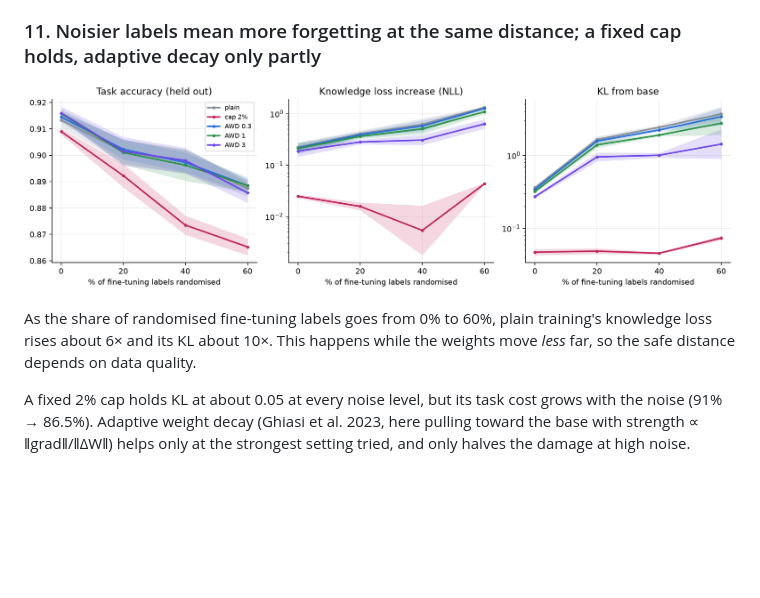
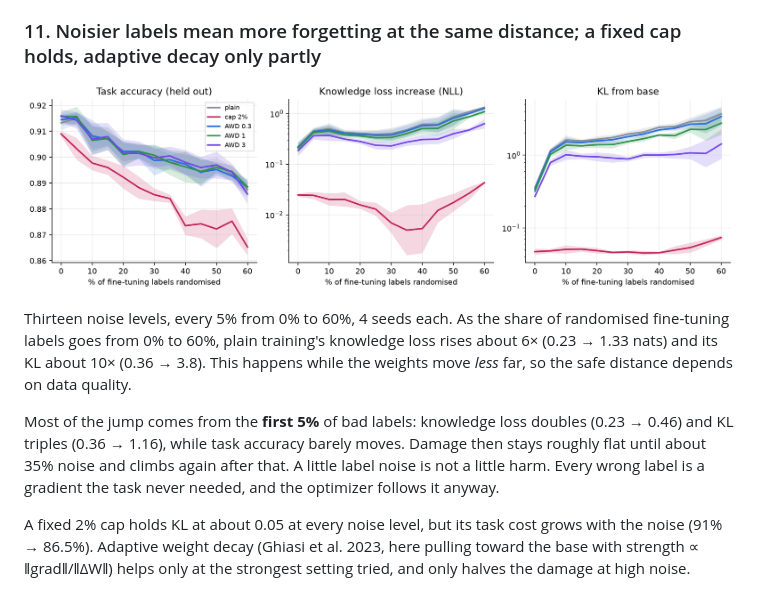
Before and after one commit to kevmo314/learning-without-noise, a Markdown page: README.md, the part around the change. Rendered like a GitHub page; pictures changed too: figures/f7_data_quality.png; blank space fills up the shorter version.

Commit message:
Figure 7 on 13 label-noise levels: the first 5% of bad labels does most of the damage

```diff
--- a/README.md
+++ b/README.md
@@ -216,8 +216,14 @@ text at every step) also works very well on its own, at weight 1.0: knowledge lo
 
 ![data quality](figures/f7_data_quality.png)
 
-As the share of randomised fine-tuning labels goes from 0% to 60%, plain training's knowledge loss rises about 6×
-and its KL about 10×. This happens while the weights move *less* far, so the safe distance depends on data quality.
+Thirteen noise levels, every 5% from 0% to 60%, 4 seeds each. As the share of randomised fine-tuning labels goes from
+0% to 60%, plain training's knowledge loss rises about 6× (0.23 → 1.33 nats) and its KL about 10× (0.36 → 3.8). This
+happens while the weights move *less* far, so the safe distance depends on data quality.
+
+Most of the jump comes from the **first 5%** of bad labels: knowledge loss doubles (0.23 → 0.46) and KL triples
+(0.36 → 1.16), while task accuracy barely moves. Damage then stays roughly flat until about 35% noise and climbs again
+after that. A little label noise is not a little harm. Every wrong label is a gradient the task never needed, and the
+optimizer follows it anyway.
 
 A fixed 2% cap holds KL at about 0.05 at every noise level, but its task cost grows with the noise (91% → 86.5%).
 Adaptive weight decay (Ghiasi et al. 2023, here pulling toward the base with strength ∝ ‖grad‖/‖ΔW‖) helps only at
```
Also changed, not shown: 1 other file.
